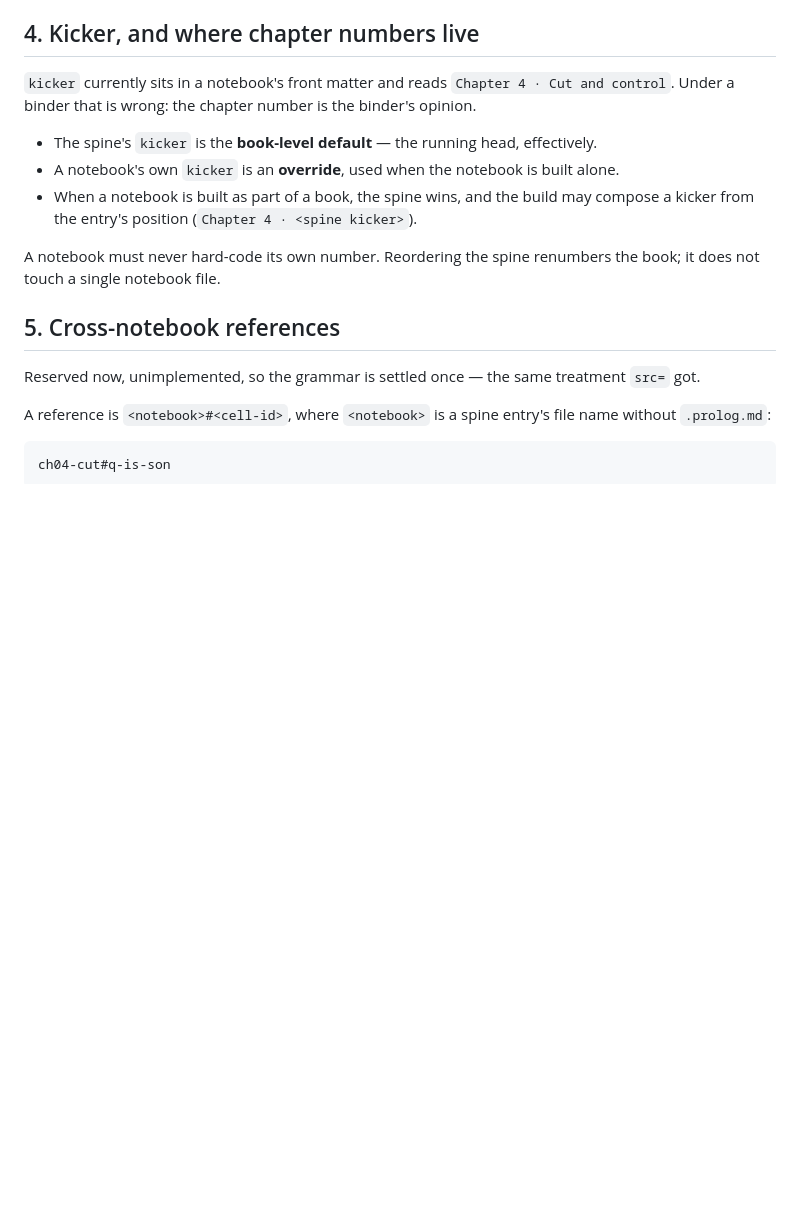
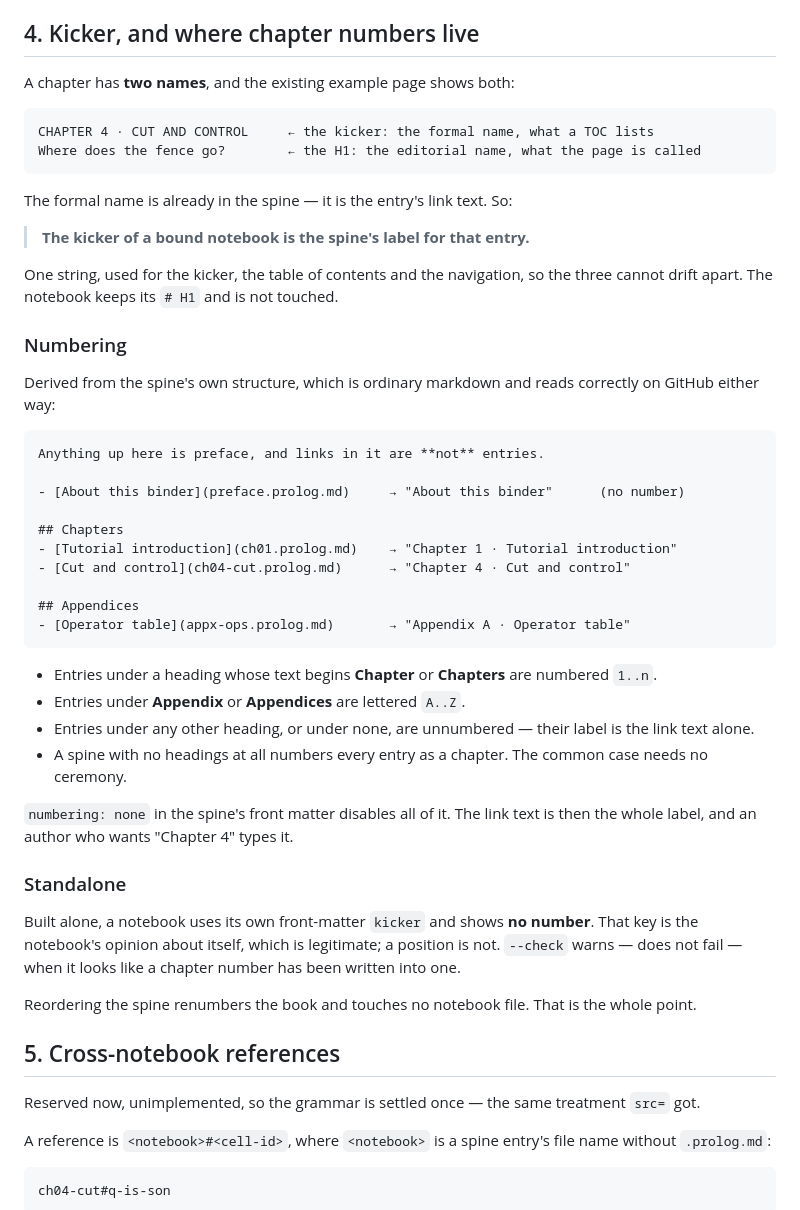
Before and after one commit to jarecsni/prolog-notebook, a Markdown page: docs/binding.md, the part around the change. Rendered like a GitHub page; blank space fills up the shorter version.

Commit message:
Chapter numbers belong to the binder, not the chapter
format.md's own example baked one in: `kicker: Chapter 4 · Cut and control`.
The same notebook may sit at a different position in another book, so a
notebook stating its own position is a fact it cannot know.

Settles how the kicker is actually produced, which "don't bake it in" left
open. A chapter has two names — the formal one a table of contents lists, and
the editorial one the page is called — and the example page already shows both:
"CHAPTER 4 · CUT AND CONTROL" above "Where does the fence go?". The formal name
is already in the spine as the entry's link text, so the kicker of a bound
notebook IS the spine's label for that entry. One string behind the kicker, the
TOC and the navigation; they cannot drift apart.

Numbering comes from the spine's own headings — entries under "Chapters" are
numbered, under "Appendices" lettered, elsewhere or above any heading
unnumbered, and a spine with no headings numbers everything. Ordinary markdown,
reads correctly on GitHub, no new syntax. `numbering: none` opts out entirely.

Built alone a notebook falls back to its own kicker and shows no number, so the
file is identical in both cases and the label is injected at render time.
`--check` warns rather than fails when a notebook's kicker looks like it
contains a number: a notebook only ever read alone is entitled to say what it
likes above its title.

Co-Authored-By: Claude Opus 5 (1M context) <noreply@anthropic.com>

````diff
--- a/docs/binding.md
+++ b/docs/binding.md
@@ -81,16 +81,55 @@ through the injectable filesystem, never Node's `fs` — see [platform-seams.md]
 
 ## 4. Kicker, and where chapter numbers live
 
-`kicker` currently sits in a notebook's front matter and reads `Chapter 4 · Cut and control`.
-Under a binder that is wrong: the chapter number is the binder's opinion.
+A chapter has **two names**, and the existing example page shows both:
 
-- The spine's `kicker` is the **book-level default** — the running head, effectively.
-- A notebook's own `kicker` is an **override**, used when the notebook is built alone.
-- When a notebook is built as part of a book, the spine wins, and the build may compose a
-  kicker from the entry's position (`Chapter 4 · <spine kicker>`).
+```
+CHAPTER 4 · CUT AND CONTROL     ← the kicker: the formal name, what a TOC lists
+Where does the fence go?        ← the H1: the editorial name, what the page is called
+```
 
-A notebook must never hard-code its own number. Reordering the spine renumbers the book; it
-does not touch a single notebook file.
+The formal name is already in the spine — it is the entry's link text. So:
+
+> **The kicker of a bound notebook is the spine's label for that entry.**
+
+One string, used for the kicker, the table of contents and the navigation, so the three
+cannot drift apart. The notebook keeps its `# H1` and is not touched.
+
+### Numbering
+
+Derived from the spine's own structure, which is ordinary markdown and reads correctly on
+GitHub either way:
+
+```markdown
+Anything up here is preface, and links in it are **not** entries.
+
+- [About this binder](preface.prolog.md)     → "About this binder"      (no number)
+
+## Chapters
+- [Tutorial introduction](ch01.prolog.md)    → "Chapter 1 · Tutorial introduction"
+- [Cut and control](ch04-cut.prolog.md)      → "Chapter 4 · Cut and control"
+
+## Appendices
+- [Operator table](appx-ops.prolog.md)       → "Appendix A · Operator table"
+```
+
+- Entries under a heading whose text begins **Chapter** or **Chapters** are numbered `1..n`.
+- Entries under **Appendix** or **Appendices** are lettered `A..Z`.
+- Entries under any other heading, or under none, are unnumbered — their label is the link
+  text alone.
+- A spine with no headings at all numbers every entry as a chapter. The common case needs no
+  ceremony.
+
+`numbering: none` in the spine's front matter disables all of it. The link text is then the
+whole label, and an author who wants "Chapter 4" types it.
+
+### Standalone
+
+Built alone, a notebook uses its own front-matter `kicker` and shows **no number**. That key
+is the notebook's opinion about itself, which is legitimate; a position is not. `--check`
+warns — does not fail — when it looks like a chapter number has been written into one.
+
+Reordering the spine renumbers the book and touches no notebook file. That is the whole point.
 
 ## 5. Cross-notebook references
 
````
Also changed, not shown: docs/format.md (+19 -3 lines).
